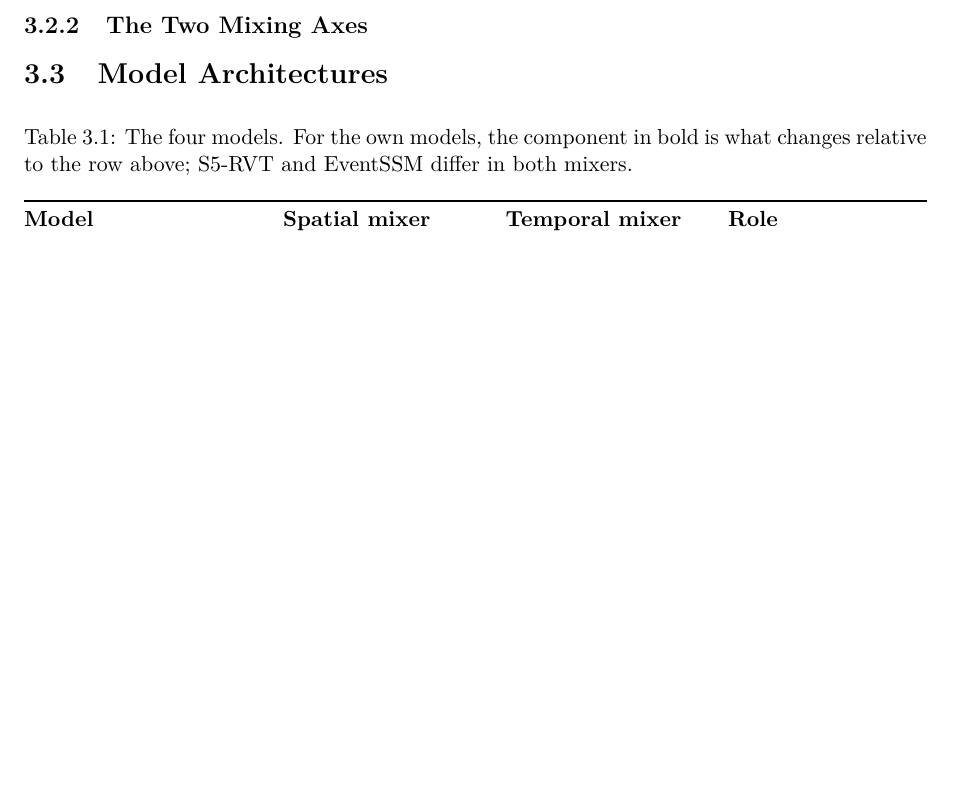
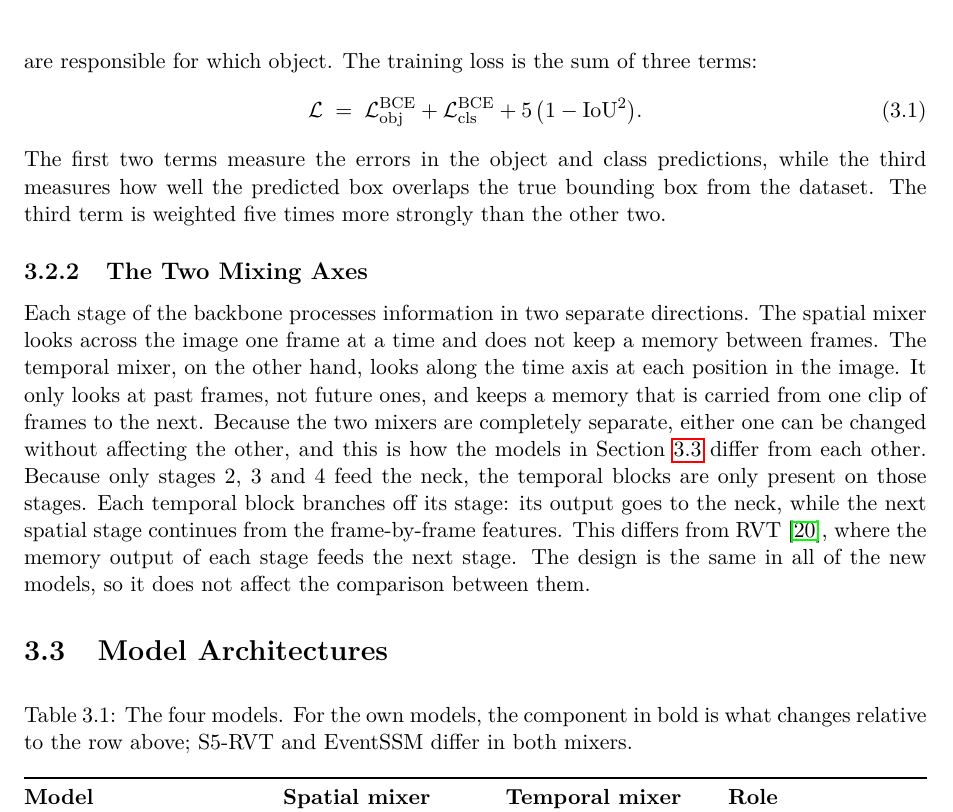
Before and after one commit to Ghost159915/thesis-ssm-event-cameras, a LaTeX thesis (thesis/latex/Thesis_Report_final.tex): part of page 29 of 56 before the commit and part of page 31 of 57 after it, cut at the place of the change, the shorter picture padded with empty space. Compiled offline with pdfLaTeX.

Commit message:
docs(thesis): methodology intro, 3.1 event representation and 3.2 frozen pipeline written

```diff
--- a/thesis/latex/Thesis_Report_final.tex
+++ b/thesis/latex/Thesis_Report_final.tex
@@ -668,6 +702,26 @@ designed to measure exactly that decomposition (Section~\ref{sec:spiking_results
+training, a matching rule called SimOTA decides which cells are responsible for which object. The training
+loss is the sum of three terms:
+\begin{equation}
+  \mathcal{L} \;=\; \mathcal{L}^{\mathrm{BCE}}_{\mathrm{obj}} + \mathcal{L}^{\mathrm{BCE}}_{\mathrm{cls}}
+  + 5\,\big(1 - \mathrm{IoU}^2\big).
+  \label{eq:loss}
+\end{equation}
+The first two terms measure the errors in the object and class predictions, while the third measures how
+well the predicted box overlaps the true bounding box from the dataset. The third term is weighted five
+times more strongly than the other two.
 
 \subsection{The Two Mixing Axes}
-% TODO-The Two Mixing Axes
+\label{subsec:two_axes}
+Each stage of the backbone processes information in two separate directions. The spatial mixer looks
+across the image one frame at a time and does not keep a memory between frames. The temporal mixer, on the
+other hand, looks along the time axis at each position in the image. It only looks at past frames, not
+future ones, and keeps a memory that is carried from one clip of frames to the next. Because the two mixers
+are completely separate, either one can be changed without affecting the other, and this is how the models
+in Section~\ref{sec:models} differ from each other. Because only stages 2, 3 and 4 feed the neck, the
+temporal blocks are only present on those stages. Each temporal block branches off its stage: its output
+goes to the neck, while the next spatial stage continues from the frame-by-frame features. This differs
+from RVT~\cite{gehrig2023recurrent}, where the memory output of each stage feeds the next stage. The design
+is the same in all of the new models, so it does not affect the comparison between them.
 
 \section{Model Architectures}
 \label{sec:models}
```
Also changed, not shown: thesis/latex/Thesis_Report_final.tex (40 more changed lines).
